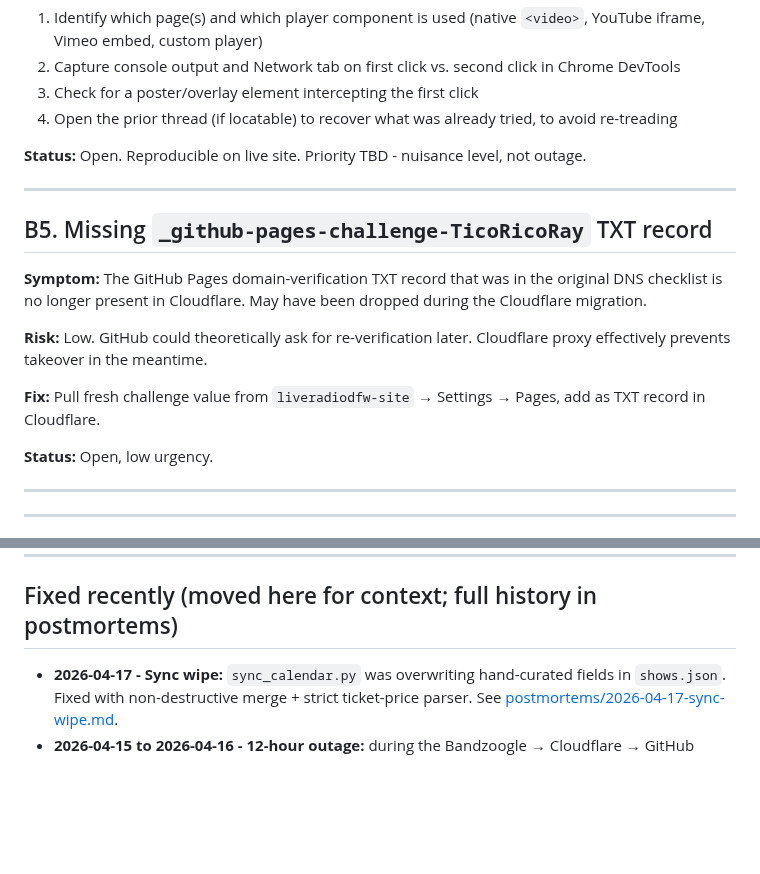
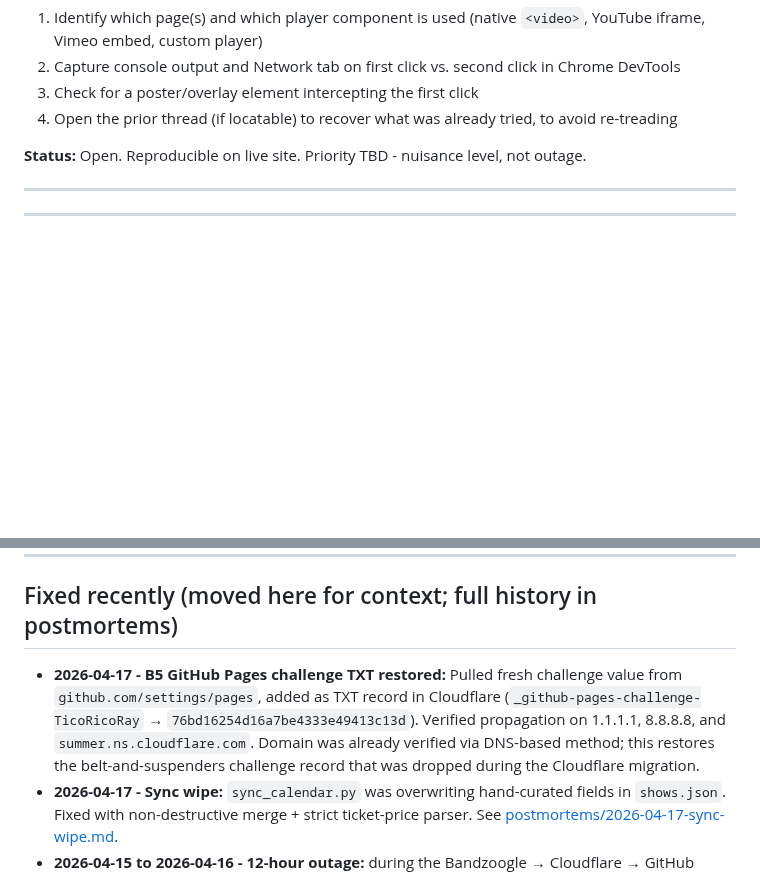
Before and after one commit to TicoRicoRay/liveradiodfw-site, a Markdown page: docs/bugs.md, 2 parts joined by grey strips. Drawn GitHub-style; blank space fills up the shorter version.

Commit message:
docs: close B5 - GitHub Pages challenge TXT restored in Cloudflare

```diff
--- a/docs/bugs.md
+++ b/docs/bugs.md
@@ -156,18 +156,6 @@ A half-complete bug entry is worse than no entry. If symptom or impact aren't cl
 
 ---
 
-## B5. Missing `_github-pages-challenge-TicoRicoRay` TXT record
-
-**Symptom:** The GitHub Pages domain-verification TXT record that was in the original DNS checklist is no longer present in Cloudflare. May have been dropped during the Cloudflare migration.
-
-**Risk:** Low. GitHub could theoretically ask for re-verification later. Cloudflare proxy effectively prevents takeover in the meantime.
-
-**Fix:** Pull fresh challenge value from `liveradiodfw-site` → Settings → Pages, add as TXT record in Cloudflare.
-
-**Status:** Open, low urgency.
-
----
-
 ---
 
 # Jarvis blind spots (AI-agent limitations that affect this project)
@@ -260,6 +248,7 @@ These aren't band bugs - they're limitations in how Jarvis (the AI assistant) ca
 
 ## Fixed recently (moved here for context; full history in postmortems)
 
+- **2026-04-17 - B5 GitHub Pages challenge TXT restored:** Pulled fresh challenge value from `github.com/settings/pages`, added as TXT record in Cloudflare (`_github-pages-challenge-TicoRicoRay` → `76bd16254d16a7be4333e49413c13d`). Verified propagation on 1.1.1.1, 8.8.8.8, and `summer.ns.cloudflare.com`. Domain was already verified via DNS-based method; this restores the belt-and-suspenders challenge record that was dropped during the Cloudflare migration.
 - **2026-04-17 - Sync wipe:** `sync_calendar.py` was overwriting hand-curated fields in `shows.json`. Fixed with non-destructive merge + strict ticket-price parser. See [postmortems/2026-04-17-sync-wipe.md](postmortems/2026-04-17-sync-wipe.md).
 - **2026-04-15 to 2026-04-16 - 12-hour outage:** during the Bandzoogle → Cloudflare → GitHub Pages migration. Fixed. See [postmortems/](postmortems/).
 - **2026-04-17 - Silent "Free" default:** the ticket parser used to default to "Free" when no line was present. Now it alerts via email and leaves the field blank.
```
